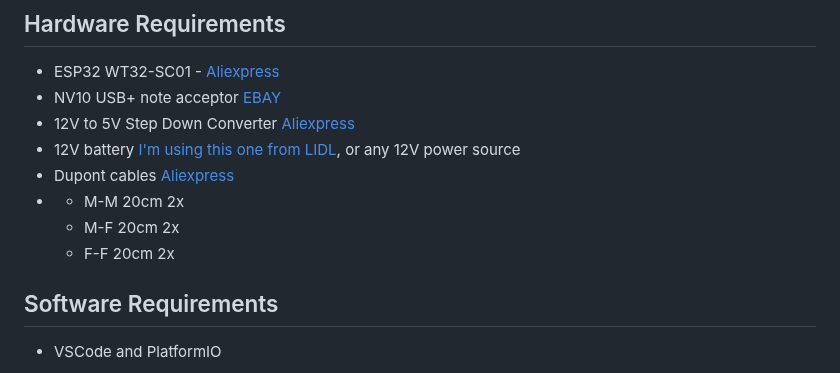
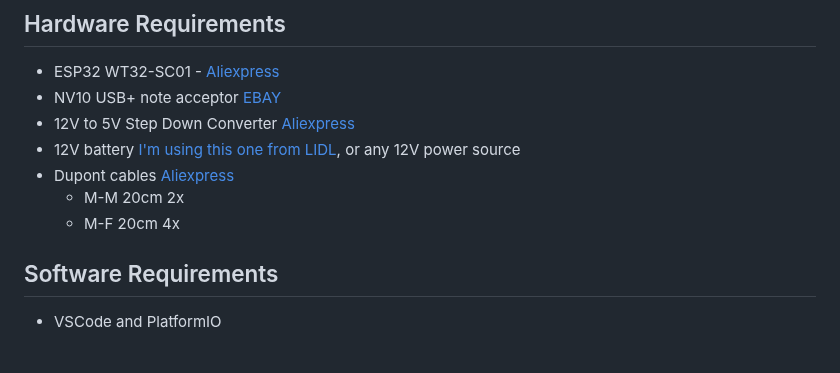
Before and after one commit to webiumsk/FIAT-HELL, a Markdown page: README.md, the part around the change. Rendered like a GitHub page.

```diff
--- a/README.md
+++ b/README.md
@@ -19,9 +19,8 @@ Its based on [Ben's FOSSA DIY ATM](https://github.com/lnbits/fossa)
 - 12V to 5V Step Down Converter [Aliexpress](https://www.aliexpress.com/item/1005006407431542.html)
 - 12V battery [I'm using this one from LIDL](https://www.lidl.de/p/parkside-12v-akku-papk-12-b4-4-ah/p100362831), or any 12V power source
 - Dupont cables [Aliexpress](https://www.aliexpress.com/item/1005004022062472.html)
-- - M-M 20cm 2x
-  - M-F 20cm 2x
-  - F-F 20cm 2x
+  - M-M 20cm 2x
+  - M-F 20cm 4x
 
 ## Software Requirements
 
```
